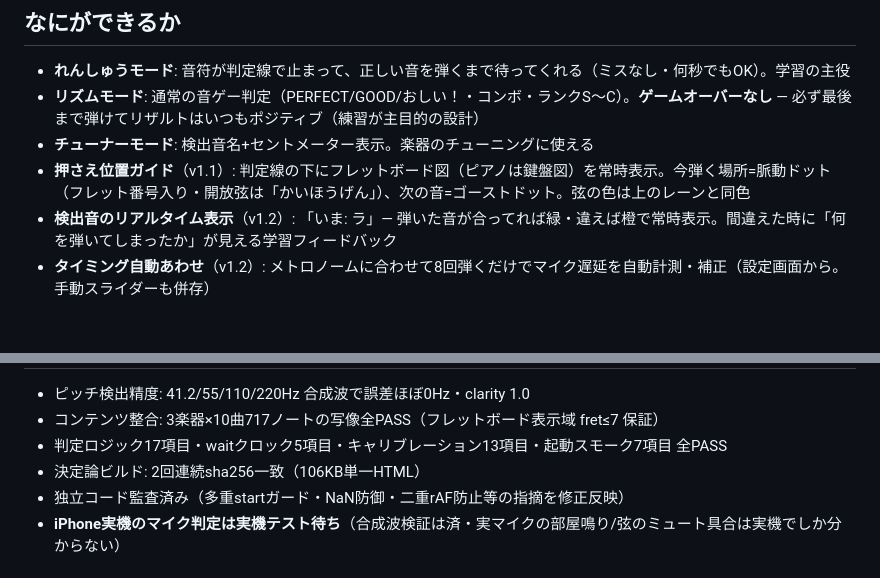
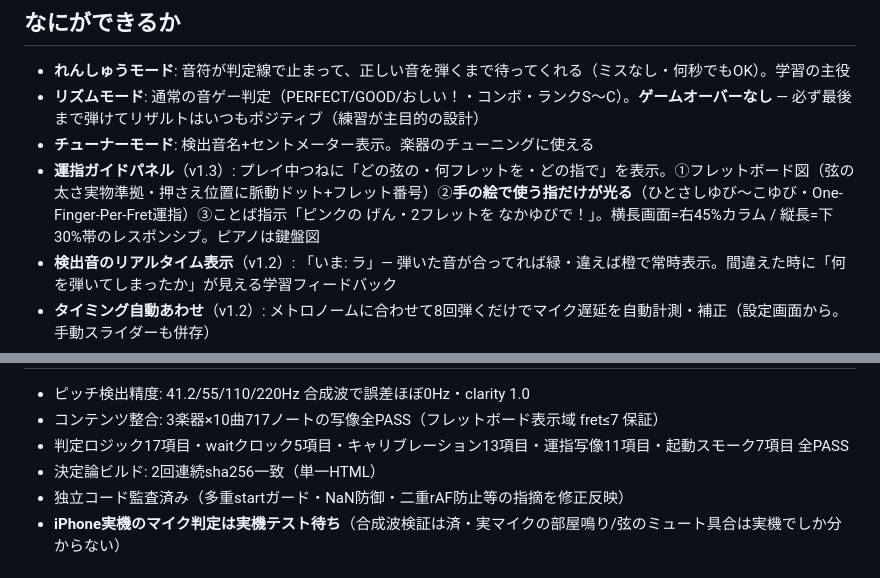
Before and after one commit to UMEBOSHIISAN/rhythmkit, a Markdown page: README.md, 2 parts joined by grey strips. Drawn GitHub-style; blank space fills up the shorter version.

```diff
--- a/README.md
+++ b/README.md
@@ -13,7 +13,7 @@
 - **れんしゅうモード**: 音符が判定線で止まって、正しい音を弾くまで待ってくれる（ミスなし・何秒でもOK）。学習の主役
 - **リズムモード**: 通常の音ゲー判定（PERFECT/GOOD/おしい！・コンボ・ランクS〜C）。**ゲームオーバーなし** — 必ず最後まで弾けてリザルトはいつもポジティブ（練習が主目的の設計）
 - **チューナーモード**: 検出音名+セントメーター表示。楽器のチューニングに使える
-- **押さえ位置ガイド**（v1.1）: 判定線の下にフレットボード図（ピアノは鍵盤図）を常時表示。今弾く場所=脈動ドット（フレット番号入り・開放弦は「かいほうげん」）、次の音=ゴーストドット。弦の色は上のレーンと同色
+- **運指ガイドパネル**（v1.3）: プレイ中つねに「どの弦の・何フレットを・どの指で」を表示。①フレットボード図（弦の太さ実物準拠・押さえ位置に脈動ドット+フレット番号）②**手の絵で使う指だけが光る**（ひとさしゆび〜こゆび・One-Finger-Per-Fret運指）③ことば指示「ピンクの げん・2フレットを なかゆびで！」。横長画面=右45%カラム / 縦長=下30%帯のレスポンシブ。ピアノは鍵盤図
 - **検出音のリアルタイム表示**（v1.2）: 「いま: ラ」— 弾いた音が合ってれば緑・違えば橙で常時表示。間違えた時に「何を弾いてしまったか」が見える学習フィードバック
 - **タイミング自動あわせ**（v1.2）: メトロノームに合わせて8回弾くだけでマイク遅延を自動計測・補正（設定画面から。手動スライダーも併存）
 - ベストスコア🏆保存・設定の永続化（localStorage）・コンボ応援・リザルト紙吹雪
@@ -132,8 +132,8 @@ node tests/test_boot_smoke.js   # ビルド生成物のDOMスタブ起動スモ
 
 - ピッチ検出精度: 41.2/55/110/220Hz 合成波で誤差ほぼ0Hz・clarity 1.0
 - コンテンツ整合: 3楽器×10曲717ノートの写像全PASS（フレットボード表示域 fret≤7 保証）
-- 判定ロジック17項目・waitクロック5項目・キャリブレーション13項目・起動スモーク7項目 全PASS
-- 決定論ビルド: 2回連続sha256一致（106KB単一HTML）
+- 判定ロジック17項目・waitクロック5項目・キャリブレーション13項目・運指写像11項目・起動スモーク7項目 全PASS
+- 決定論ビルド: 2回連続sha256一致（単一HTML）
 - 独立コード監査済み（多重startガード・NaN防御・二重rAF防止等の指摘を修正反映）
 - **iPhone実機のマイク判定は実機テスト待ち**（合成波検証は済・実マイクの部屋鳴り/弦のミュート具合は実機でしか分からない）
 
```
Also changed, not shown: other parts of README.md (+1 -1 lines), README.en.md (+5 -3 lines).
